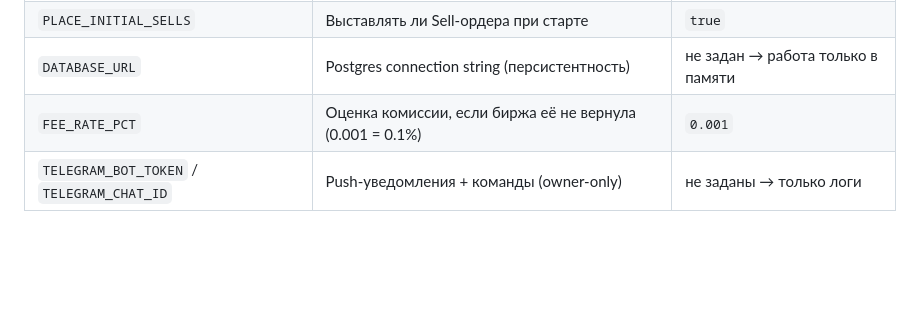
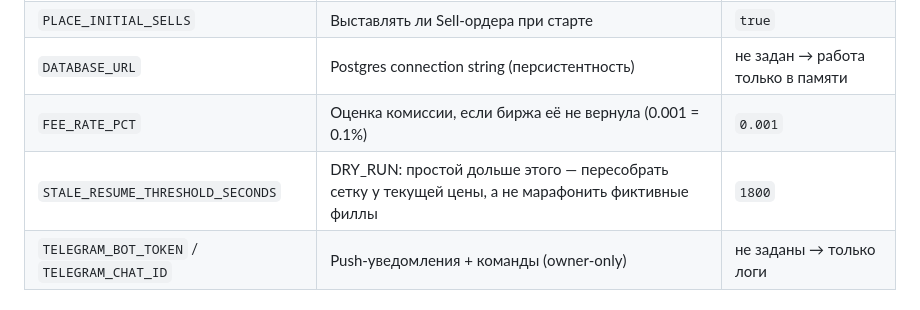
Before and after one commit to Gabox787/grid, a Markdown page: README.md, the part around the change. Rendered like a GitHub page; blank space fills up the shorter version.

Commit message:
Add STALE_RESUME_THRESHOLD_SECONDS to README

```diff
--- a/README.md
+++ b/README.md
@@ -63,6 +63,7 @@ grid-bot/
 | `PLACE_INITIAL_SELLS`       | Выставлять ли Sell-ордера при старте                  | `true`       |
 | `DATABASE_URL`              | Postgres connection string (персистентность)          | не задан → работа только в памяти |
 | `FEE_RATE_PCT`              | Оценка комиссии, если биржа её не вернула (0.001 = 0.1%) | `0.001`   |
+| `STALE_RESUME_THRESHOLD_SECONDS` | DRY_RUN: простой дольше этого — пересобрать сетку у текущей цены, а не марафонить фиктивные филлы | `1800` |
 | `TELEGRAM_BOT_TOKEN` / `TELEGRAM_CHAT_ID` | Push-уведомления + команды (owner-only) | не заданы → только логи |
 
 ### Депозит $2000: как считается бюджет
```
